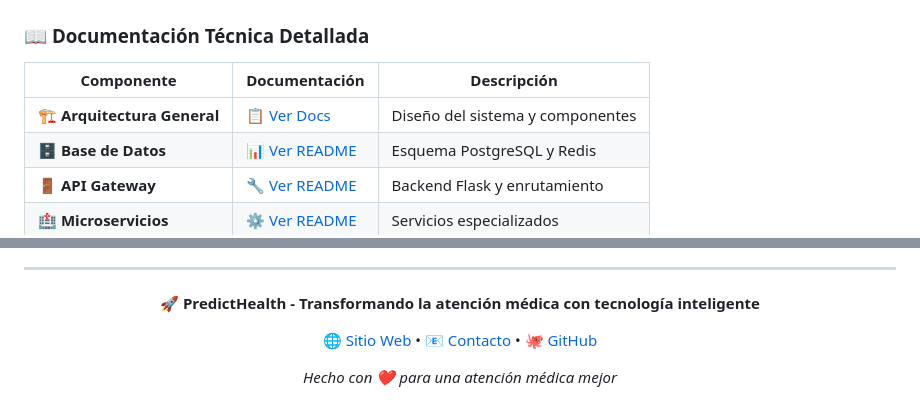
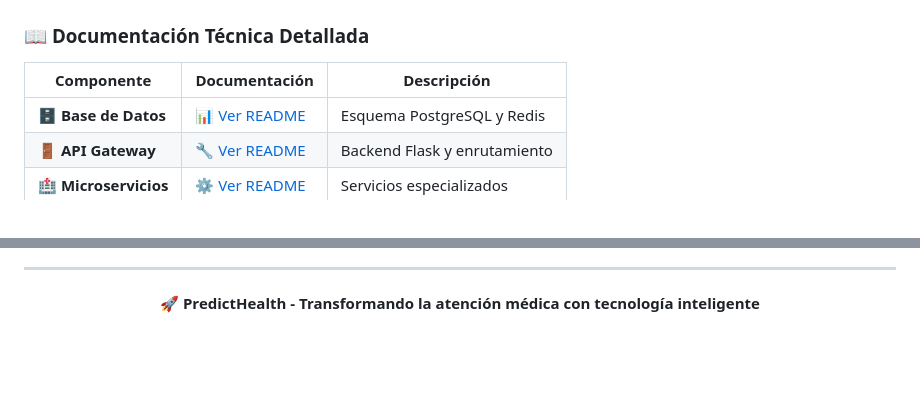
Before and after one commit to bryramirezp/PredictHealth, a Markdown page: README.md, 2 parts joined by grey strips. Rendered like a GitHub page; blank space fills up the shorter version.

Commit message:
Corrección Readme

```diff
--- a/README.md
+++ b/README.md
@@ -180,7 +180,6 @@ python cms-backend/app.py &
 
 | Componente | Documentación | Descripción |
 |------------|---------------|-------------|
-| 🏗️ **Arquitectura General** | [📋 Ver Docs](docs/arquitectura.md) | Diseño del sistema y componentes |
 | 🗄️ **Base de Datos** | [📊 Ver README](database/README.md) | Esquema PostgreSQL y Redis |
 | 🚪 **API Gateway** | [🔧 Ver README](backend-flask/README.md) | Backend Flask y enrutamiento |
 | 🏥 **Microservicios** | [⚙️ Ver README](microservices/README.md) | Servicios especializados |
@@ -368,8 +367,5 @@ services:
 
 **🚀 PredictHealth - Transformando la atención médica con tecnología inteligente**
 
-[🌐 Sitio Web](https://predicthealth.com) • [📧 Contacto](mailto:info@predicthealth.com) • [🐙 GitHub](https://github.com/your-org/predicthealth)
-
-*Hecho con ❤️ para una atención médica mejor*
 
 </div>
```
Also changed, not shown: other parts of README.md (+5 -5 lines).
